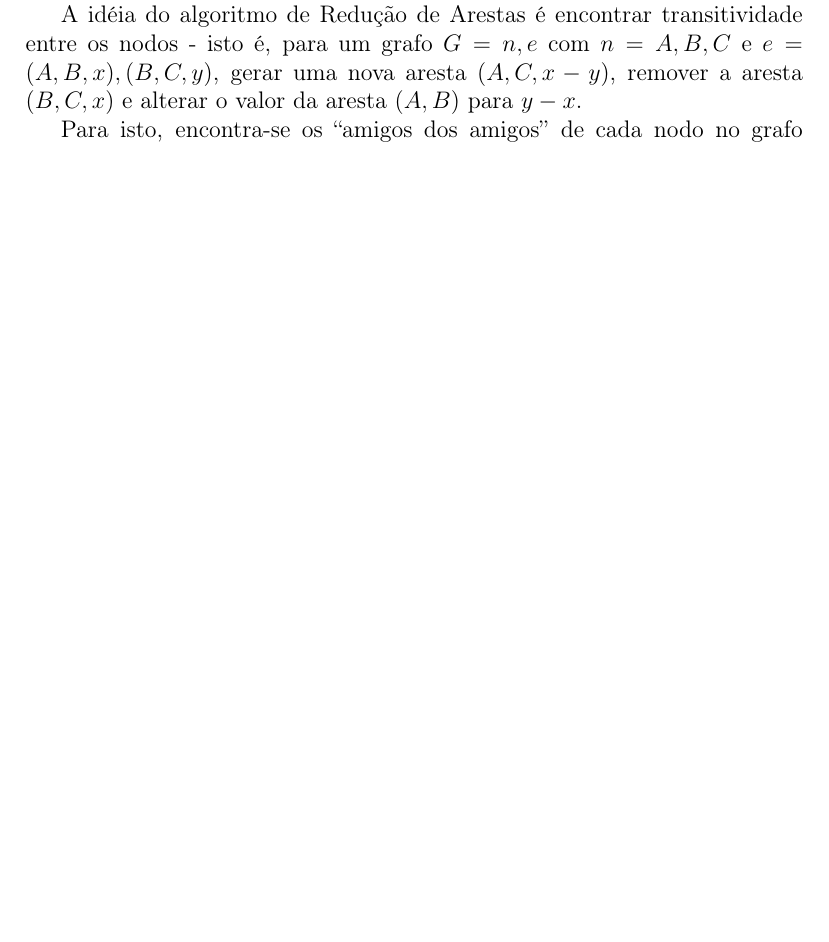
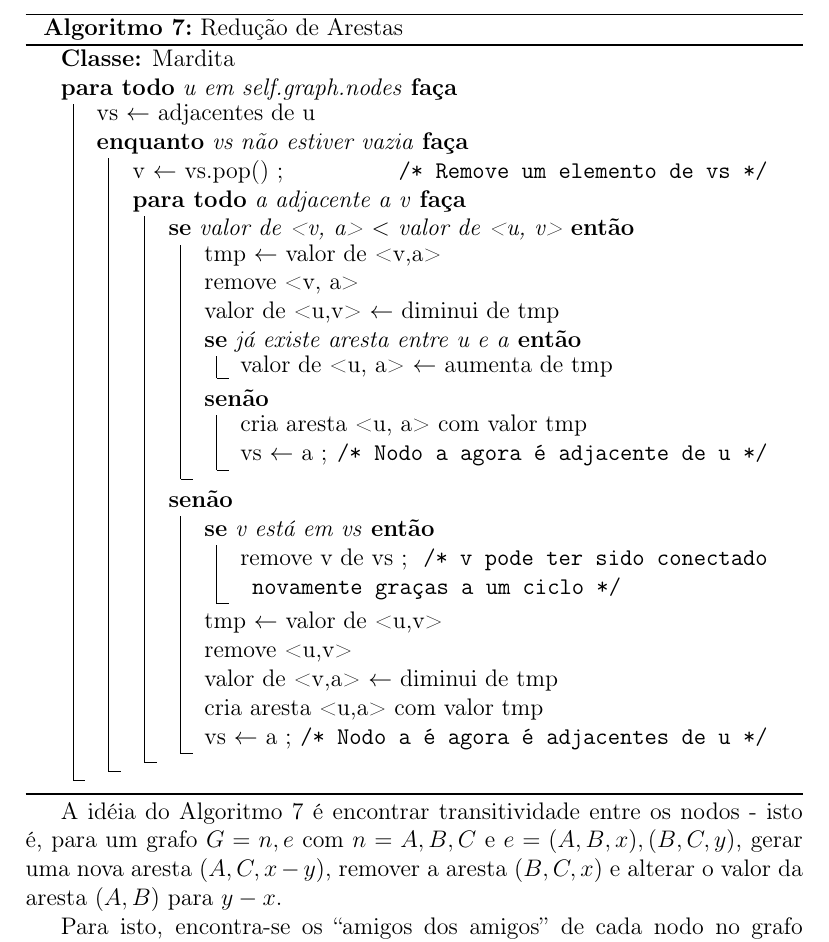
Before and after one commit to pedrovanzella/grafo-cpmf, a LaTeX document (docs/relatorio.tex): part of page 6 of 9 before the commit and part of page 7 of 10 after it, cut so that both start at the same text, the shorter picture padded with empty space. Compiled offline with pdfLaTeX.

Commit message:
Tudo mudado para Algorithmic2e

```diff
--- a/docs/relatorio.tex
+++ b/docs/relatorio.tex
@@ -369,3 +369,10 @@ garantida no momento de inserção, então pode-se fazer como é visto no Algori
 Este é o algoritmo principal, onde o problema é de fato solucionado. O
 pseudocódigo pode ser visto na Figura~\ref{fig:algoritmo:reduce_edges}.
 
+\begin{algorithm}[H]
+  \caption{Redução de Arestas}
+  \label{alg:reduce_edges}
+  \Classe{Mardita}
+  \ParaTodo{u em self.graph.nodes}
+  {
+    vs $\gets$ adjacentes de u
@@ -390,7 +380,49 @@ void Mardita::reduce_edges():
-\label{fig:algoritmo:reduce_edges}
-\end{figure}
+    \Enqto{vs não estiver vazia}
+    {
+      v $\gets$ vs.pop() \tcc*[r]{Remove um elemento de vs}
+      \ParaTodo{a adjacente a v}
+      {
+        \Se{valor de <v, a> $<$ valor de <u, v>}
+        {
+          tmp $\gets$ valor de <v,a>
 
-A idéia do algoritmo de Redução de Arestas é encontrar transitividade entre os
+          remove <v, a>
+
+          valor de <u,v> $\gets$ diminui de tmp
+
+          \Se{já existe aresta entre u e a}
+          {
+            valor de <u, a> $\gets$ aumenta de tmp
+          }
+          \Senao
+          {
+            cria aresta <u, a> com valor tmp
+
+            vs $\gets$ a \tcc*[r]{Nodo a agora é adjacente de u}
+          }
+        }
+        \Senao{
+          \Se{v está em vs}
+          {
+            remove v de vs \tcc*[r]{v pode ter sido conectado novamente graças a
+            um ciclo}
+          }
+          tmp $\gets$ valor de <u,v>
+
+          remove <u,v>
+
+          valor de <v,a> $\gets$ diminui de tmp
+
+          cria aresta <u,a> com valor tmp
+
+          vs $\gets$ a \tcc*[r]{Nodo a é agora é adjacentes de u}
+        }
+      }
+    }
+  }
+\end{algorithm}
+
+A idéia do Algoritmo~\ref{alg:reduce_edges} é encontrar transitividade entre os
 nodos~-~isto é, para um grafo $G = {n, e}$ com $n = {A, B, C}$ e $e = {(A, B, x),
   (B, C, y)}$, gerar uma nova aresta $(A, C, x - y)$, remover a aresta $(B, C,
 x)$ e alterar o valor da aresta $(A, B)$ para $y - x$.
```
Also changed, not shown: docs/relatorio.pdf, docs/relatorio.tex (17 more changed lines).
